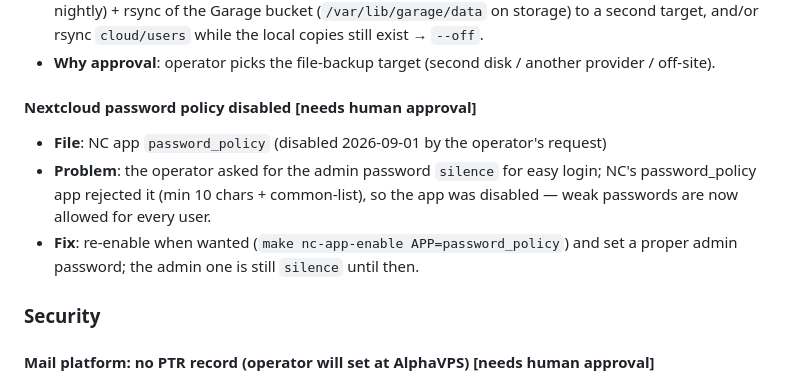
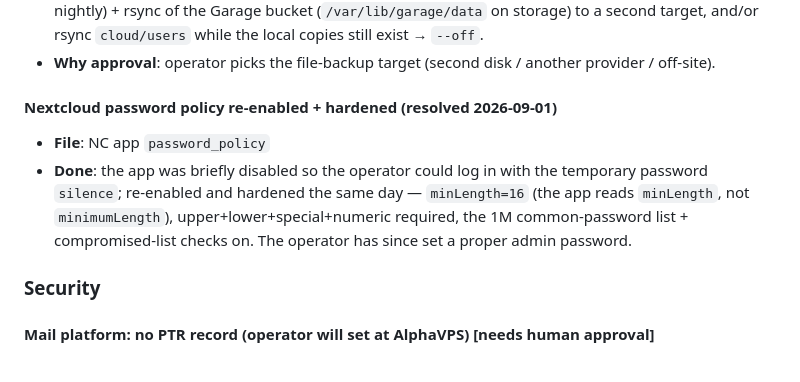
Before and after one commit to kefohaine/server, a Markdown page: docs/ISSUES.md, the part around the change. GitHub-like rendering.

Commit message:
NC password policy re-enabled + hardened (minLength 16, all classes, common+compromised lists); ISSUES updated

```diff
--- a/docs/ISSUES.md
+++ b/docs/ISSUES.md
@@ -43,10 +43,9 @@ Tracked for follow-up. Items marked **[needs human approval]** require a decisio
 - **Fix**: add `scripts/backup.sh` (or extend the cron): `occ maintenance:mode --on` → `pg_dump` (already nightly) + rsync of the Garage bucket (`/var/lib/garage/data` on storage) to a second target, and/or rsync `cloud/users` while the local copies still exist → `--off`.
 - **Why approval**: operator picks the file-backup target (second disk / another provider / off-site).
 
-#### Nextcloud password policy disabled  **[needs human approval]**
-- **File**: NC app `password_policy` (disabled 2026-09-01 by the operator's request)
-- **Problem**: the operator asked for the admin password `silence` for easy login; NC's password_policy app rejected it (min 10 chars + common-list), so the app was disabled — weak passwords are now allowed for every user.
-- **Fix**: re-enable when wanted (`make nc-app-enable APP=password_policy`) and set a proper admin password; the admin one is still `silence` until then.
+#### Nextcloud password policy re-enabled + hardened  (resolved 2026-09-01)
+- **File**: NC app `password_policy`
+- **Done**: the app was briefly disabled so the operator could log in with the temporary password `silence`; re-enabled and hardened the same day — `minLength=16` (the app reads `minLength`, not `minimumLength`), upper+lower+special+numeric required, the 1M common-password list + compromised-list checks on. The operator has since set a proper admin password.
 
 ### Security
 
```
